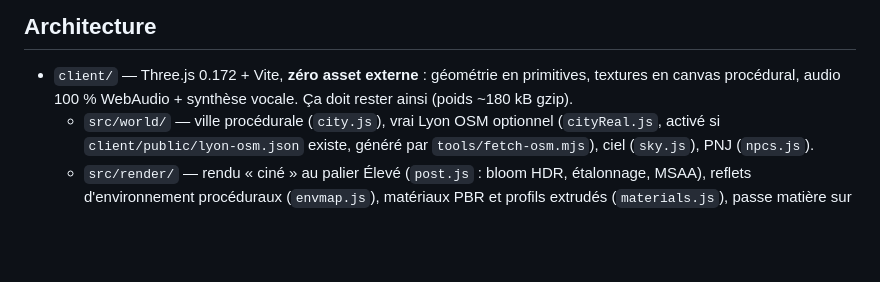
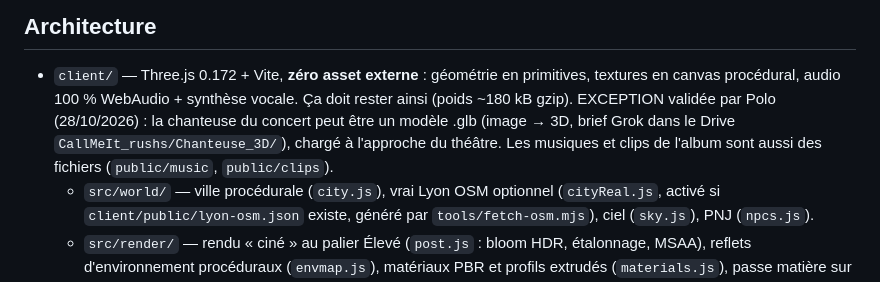
Before and after one commit to Polo-dium/vibevps, a Markdown page: CLAUDE.md, the part around the change. Drawn GitHub-style; blank space fills up the shorter version.

Commit message:
CLAUDE.md : exception validée pour un modèle .glb de la chanteuse
Co-Authored-By: Claude Opus 5.5 <noreply@anthropic.com>
Claude-Session: https://claude.ai/code/session_01KY9NAsZ5JFSHMAforUeWna

```diff
--- a/CLAUDE.md
+++ b/CLAUDE.md
@@ -31,6 +31,11 @@ npm start          # serveur de prod (sert client/dist)
 - `client/` — Three.js 0.172 + Vite, **zéro asset externe** : géométrie en
   primitives, textures en canvas procédural, audio 100 % WebAudio + synthèse
   vocale. Ça doit rester ainsi (poids ~180 kB gzip).
+  EXCEPTION validée par Polo (28/10/2026) : la chanteuse du concert peut
+  être un modèle .glb (image → 3D, brief Grok dans le Drive
+  `CallMeIt_rushs/Chanteuse_3D/`), chargé à l'approche du théâtre. Les
+  musiques et clips de l'album sont aussi des fichiers (`public/music`,
+  `public/clips`).
   - `src/world/` — ville procédurale (`city.js`), vrai Lyon OSM optionnel
     (`cityReal.js`, activé si `client/public/lyon-osm.json` existe, généré par
     `tools/fetch-osm.mjs`), ciel (`sky.js`), PNJ (`npcs.js`).
```
